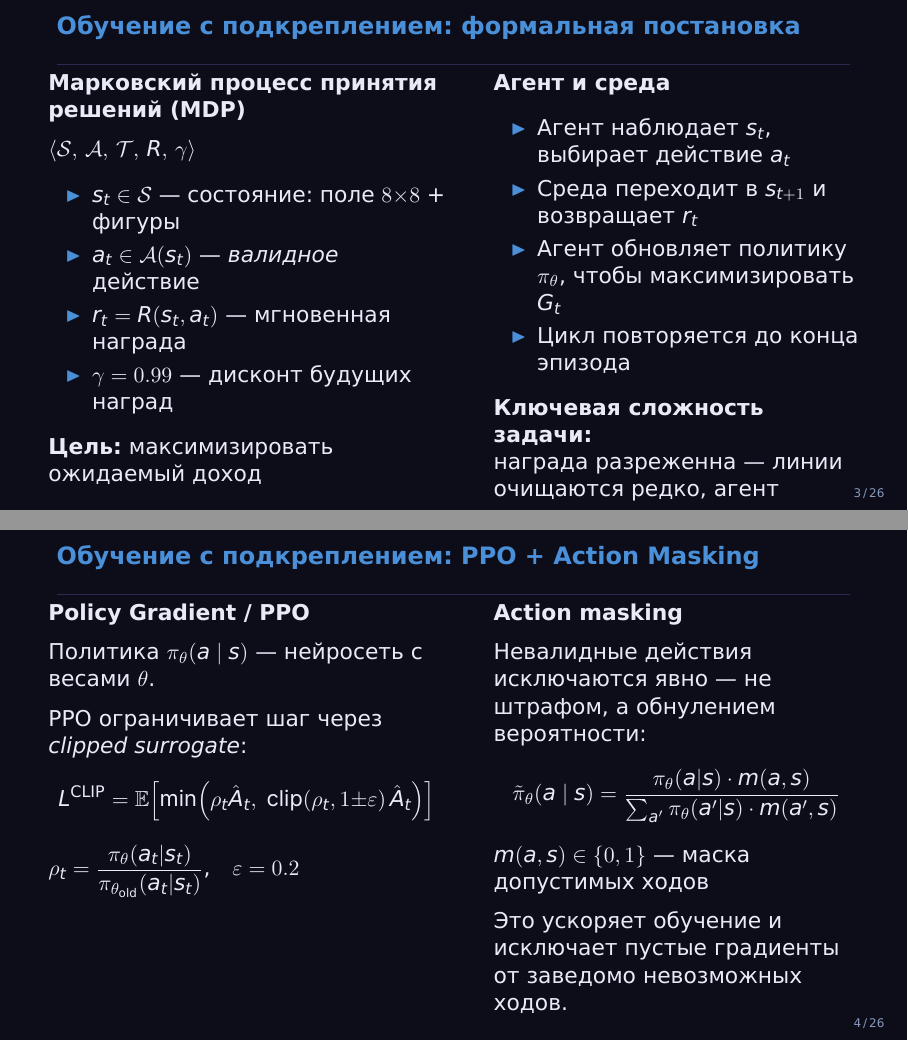
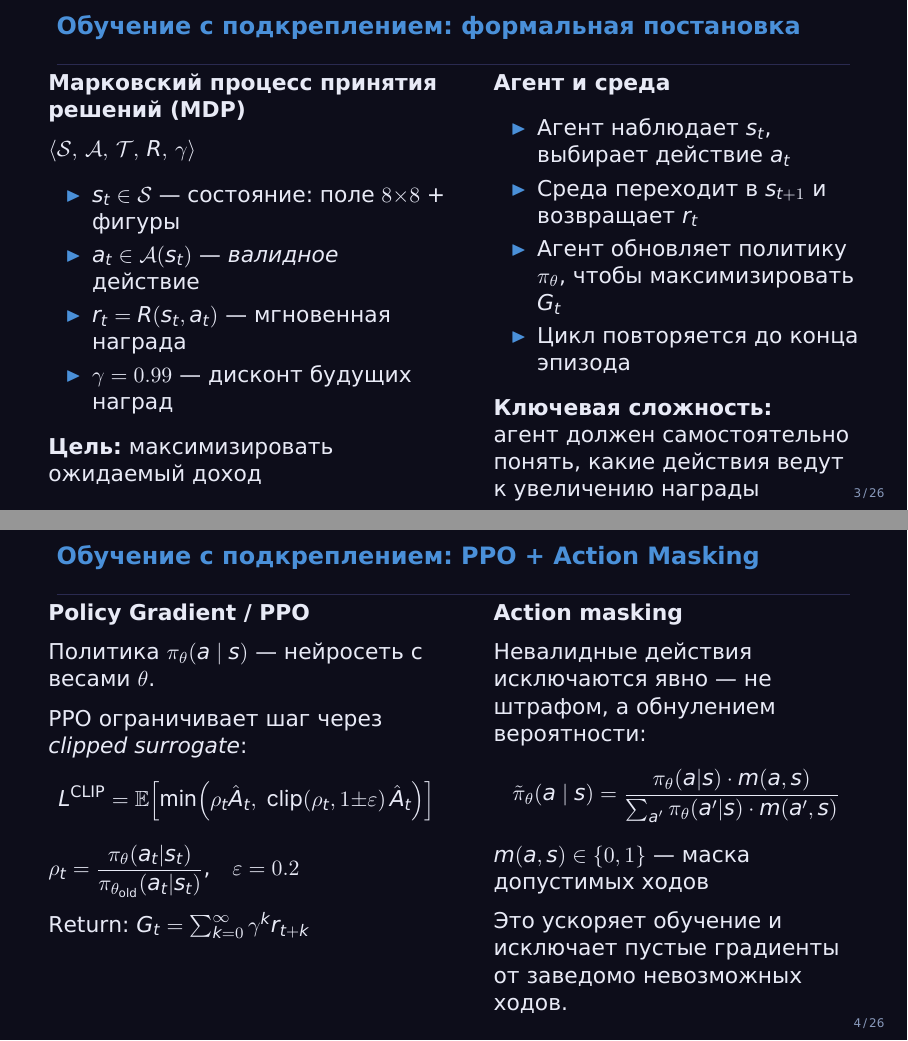
Before and after one commit to Andrew82mm/RL_practice, LaTeX slides (presentation/tex/Block_Puzzle_RL.tex): pages 3 and 4 of 26, joined at a grey line. Compiled offline with XeLaTeX.

Commit message:
update pres

```diff
--- a/presentation/tex/Block_Puzzle_RL.tex
+++ b/presentation/tex/Block_Puzzle_RL.tex
@@ -209,9 +209,8 @@
       \end{itemize}
 
       \medskip
-      \textbf{Ключевая сложность задачи:}\\
-      награда разреженна — линии очищаются редко,
-      агент должен самостоятельно понять, какие действия к этому ведут.
+      \textbf{Ключевая сложность:}\\
+      агент должен самостоятельно понять, какие действия ведут к увеличению награды
     \end{column}
   \end{columns}
 \end{frame}
@@ -233,7 +232,9 @@
           \mathrm{clip}(\rho_t, 1{\pm}\varepsilon)\,\hat{A}_t
         \right)\right]
       \]
-      $\rho_t = \dfrac{\pi_\theta(a_t|s_t)}{\pi_{\theta_\text{old}}(a_t|s_t)}$,\quad $\varepsilon = 0.2$
+      $\rho_t = \dfrac{\pi_\theta(a_t|s_t)}{\pi_{\theta_\text{old}}(a_t|s_t)}$,\quad $\varepsilon = 0.2$\\
+      \medskip
+      Return: $G_t = \sum_{k=0}^{\infty} \gamma^k r_{t+k}$
     \end{column}
     \begin{column}{0.46\textwidth}
       \textbf{Action masking}
```
